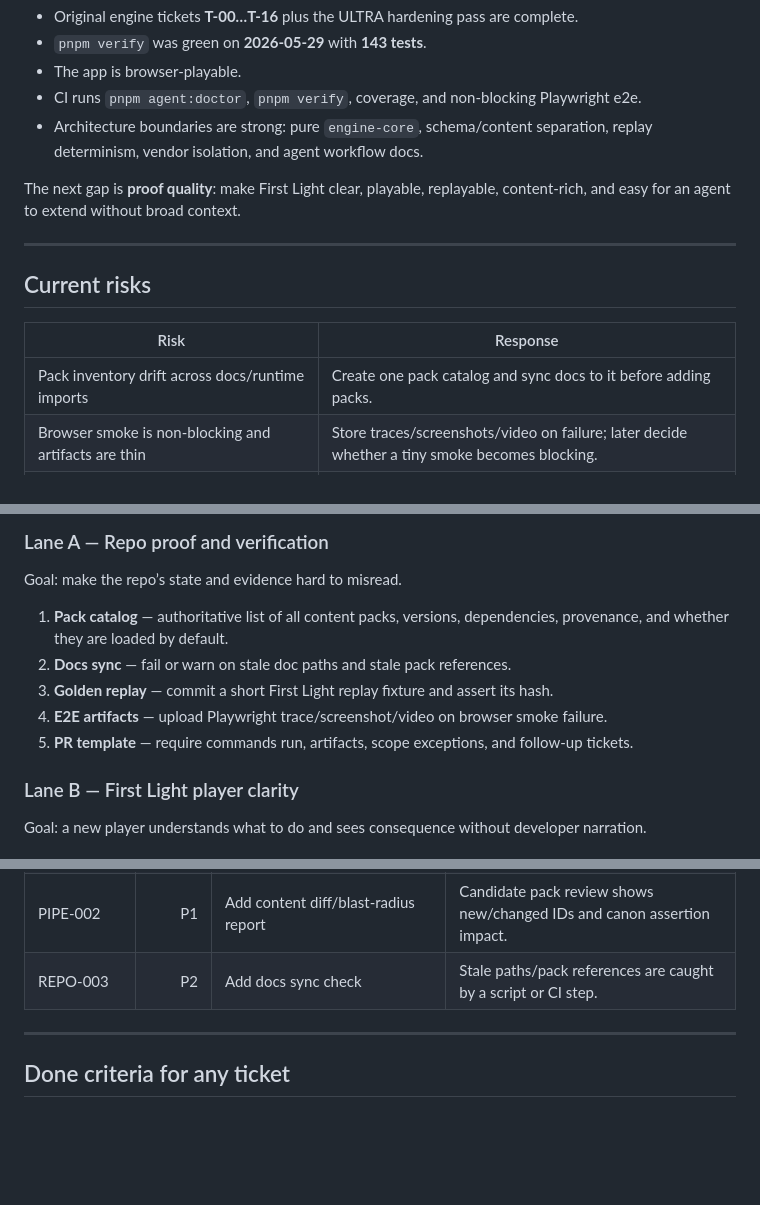
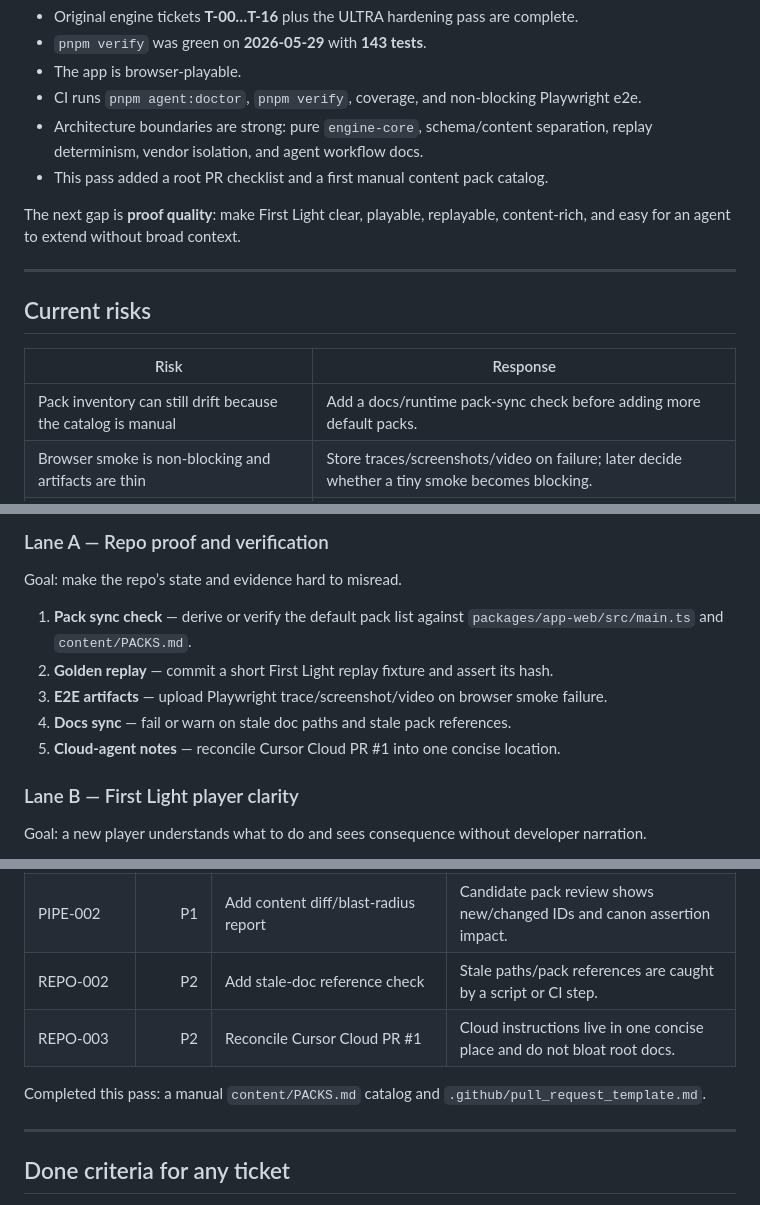
Before and after one commit to michaelcrosato/living-codex, a Markdown page: ROADMAP.md, 3 parts joined by grey strips. Rendered like a GitHub page; blank space fills up the shorter version.

Commit message:
docs: align roadmap with repo updates

```diff
--- a/ROADMAP.md
+++ b/ROADMAP.md
@@ -17,6 +17,7 @@ The repo is healthy enough to stop treating “build the engine” as the main p
 - CI runs `pnpm agent:doctor`, `pnpm verify`, coverage, and non-blocking Playwright e2e.
 - Architecture boundaries are strong: pure `engine-core`, schema/content separation, replay determinism,
   vendor isolation, and agent workflow docs.
+- This pass added a root PR checklist and a first manual content pack catalog.
 
 The next gap is **proof quality**: make First Light clear, playable, replayable, content-rich, and easy for an
 agent to extend without broad context.
@@ -27,7 +28,7 @@ agent to extend without broad context.
 
 | Risk | Response |
 |---|---|
-| Pack inventory drift across docs/runtime imports | Create one pack catalog and sync docs to it before adding packs. |
+| Pack inventory can still drift because the catalog is manual | Add a docs/runtime pack-sync check before adding more default packs. |
 | Browser smoke is non-blocking and artifacts are thin | Store traces/screenshots/video on failure; later decide whether a tiny smoke becomes blocking. |
 | First Light may be technically playable but unclear to first-time players | Add journal/affordance/UI feedback and run actual branch audits. |
 | Content pipeline can generate, but curation proof is thin | Make proposal/critique/curation bundles reviewable before bake. |
@@ -44,12 +45,11 @@ remain optional and pipeline-only.
 
 Goal: make the repo’s state and evidence hard to misread.
 
-1. **Pack catalog** — authoritative list of all content packs, versions, dependencies, provenance, and whether
-   they are loaded by default.
-2. **Docs sync** — fail or warn on stale doc paths and stale pack references.
-3. **Golden replay** — commit a short First Light replay fixture and assert its hash.
-4. **E2E artifacts** — upload Playwright trace/screenshot/video on browser smoke failure.
-5. **PR template** — require commands run, artifacts, scope exceptions, and follow-up tickets.
+1. **Pack sync check** — derive or verify the default pack list against `packages/app-web/src/main.ts` and `content/PACKS.md`.
+2. **Golden replay** — commit a short First Light replay fixture and assert its hash.
+3. **E2E artifacts** — upload Playwright trace/screenshot/video on browser smoke failure.
+4. **Docs sync** — fail or warn on stale doc paths and stale pack references.
+5. **Cloud-agent notes** — reconcile Cursor Cloud PR #1 into one concise location.
 
 ### Lane B — First Light player clarity
 
@@ -106,7 +105,10 @@ replay check.
 | PIPE-001 | P1 | Add proposal/critique/curation bundle | `pnpm pipeline:cycle` produces reviewable artifacts before bake. |
 | GAME-002 | P1 | Add Varga/Syndicate reaction matrix | Reactions differ by route and pass content verification. |
 | PIPE-002 | P1 | Add content diff/blast-radius report | Candidate pack review shows new/changed IDs and canon assertion impact. |
-| REPO-003 | P2 | Add docs sync check | Stale paths/pack references are caught by a script or CI step. |
+| REPO-002 | P2 | Add stale-doc reference check | Stale paths/pack references are caught by a script or CI step. |
+| REPO-003 | P2 | Reconcile Cursor Cloud PR #1 | Cloud instructions live in one concise place and do not bloat root docs. |
+
+Completed this pass: a manual `content/PACKS.md` catalog and `.github/pull_request_template.md`.
 
 ---
 
```
Also changed, not shown: other parts of ROADMAP.md (+1 -2 lines).
